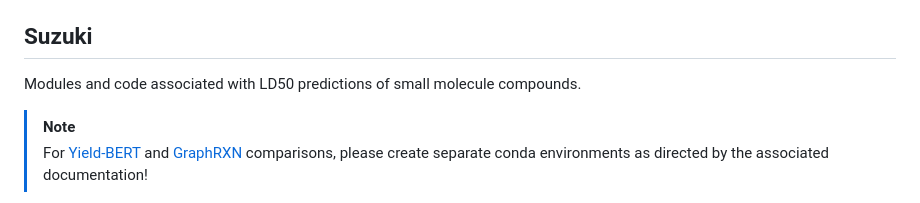
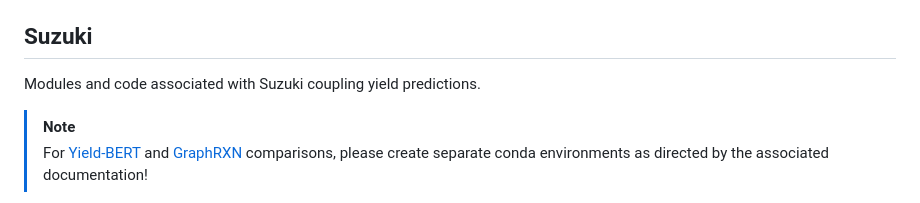
Before and after one commit to emmaking-smith/Modular_Latent_Space, a Markdown page: README.md, the part around the change. Drawn GitHub-style.

```diff
--- a/README.md
+++ b/README.md
@@ -29,7 +29,7 @@ The training, validation, and testing data should be pickle files of the form ob
 Predictions will be saved out as a pickle file as `preds.pickle` in your `{PATH TO SAVE DIRECTORY}`. The trained model dict will be saved out as `model` in your `{PATH TO SAVE DIRECTORY}`.
 
 ## Suzuki
-Modules and code associated with LD50 predictions of small molecule compounds.
+Modules and code associated with Suzuki coupling yield predictions.
 
 > [!Note]
 > For [Yield-BERT](https://rxn4chemistry.github.io/rxn_yields/) and [GraphRXN](https://github.com/jidushanbojue/GraphRXN/tree/master) comparisons, please create separate conda environments as directed by the associated documentation!
```
